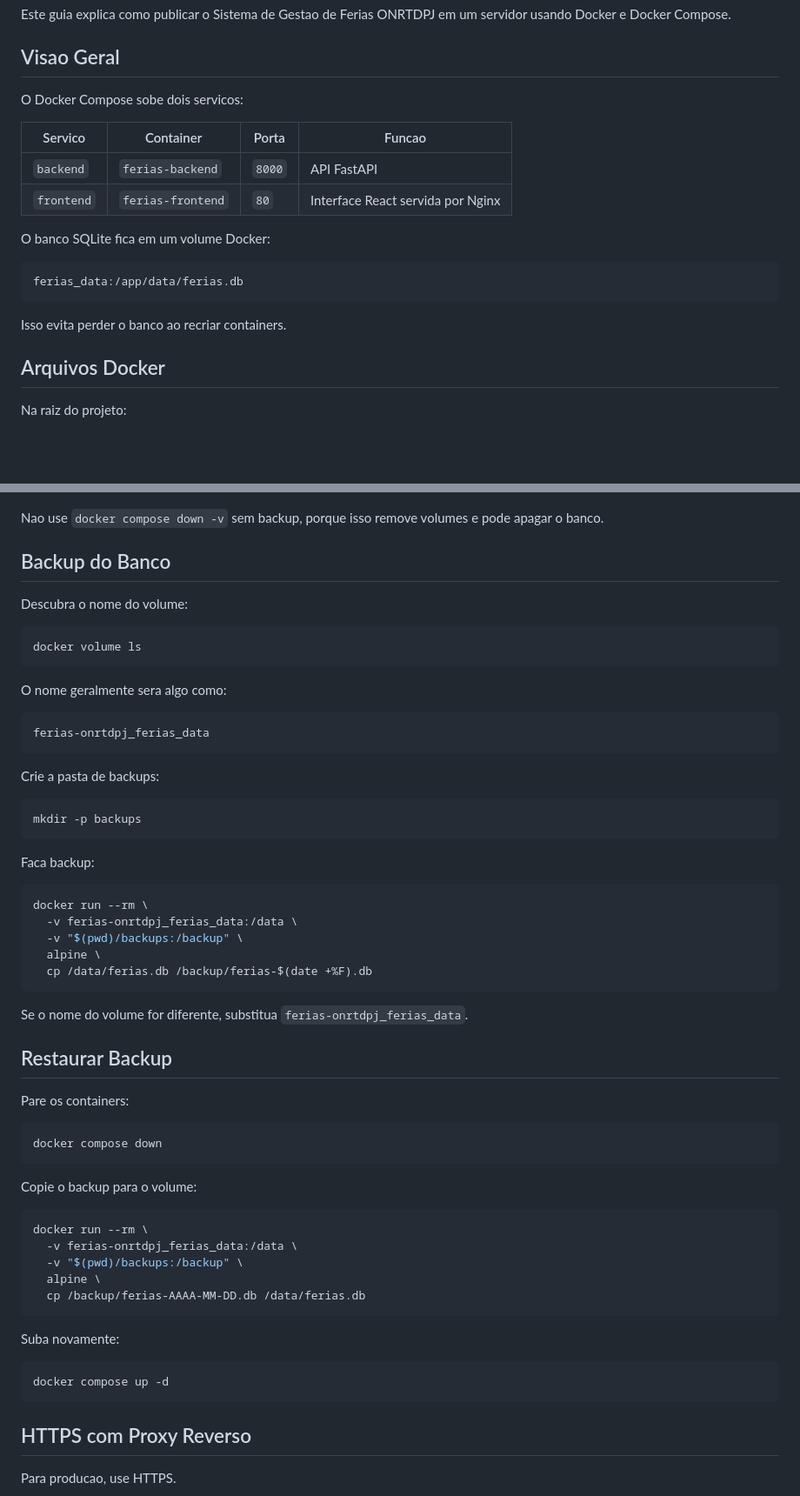
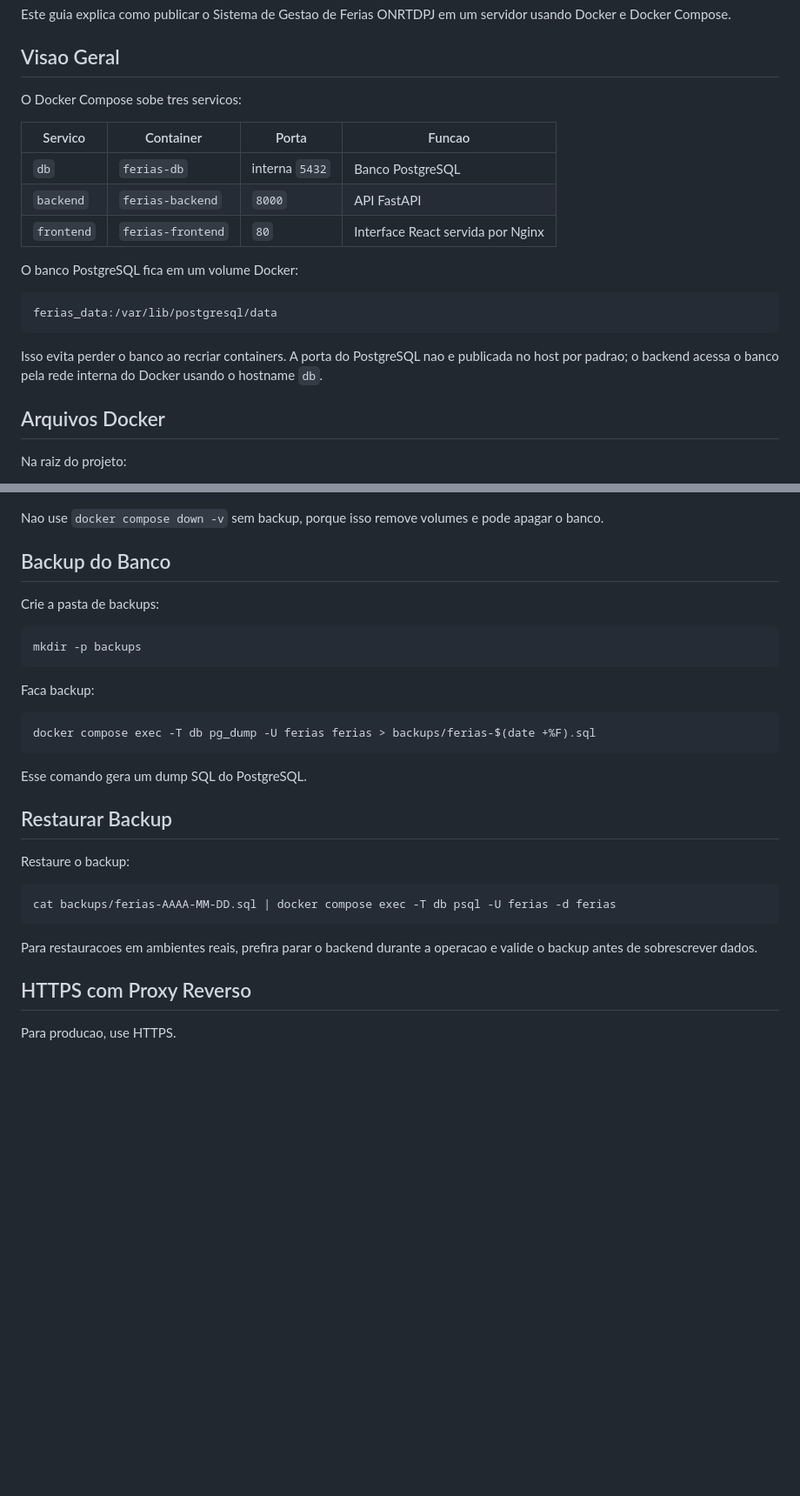
Before and after one commit to samuelQueiros/onrtdpjworkspace, a Markdown page: docs/DOCKER-SERVIDOR.md, 2 parts joined by grey strips. Shown at 87% size. GitHub-like rendering; blank space fills up the shorter version.

````diff
--- a/docs/DOCKER-SERVIDOR.md
+++ b/docs/DOCKER-SERVIDOR.md
@@ -4,20 +4,21 @@ Este guia explica como publicar o Sistema de Gestao de Ferias ONRTDPJ em um serv
 
 ## Visao Geral
 
-O Docker Compose sobe dois servicos:
+O Docker Compose sobe tres servicos:
 
 | Servico | Container | Porta | Funcao |
 |---|---|---|---|
+| `db` | `ferias-db` | interna `5432` | Banco PostgreSQL |
 | `backend` | `ferias-backend` | `8000` | API FastAPI |
 | `frontend` | `ferias-frontend` | `80` | Interface React servida por Nginx |
 
-O banco SQLite fica em um volume Docker:
+O banco PostgreSQL fica em um volume Docker:
 
 ```text
-ferias_data:/app/data/ferias.db
+ferias_data:/var/lib/postgresql/data
 ```
 
-Isso evita perder o banco ao recriar containers.
+Isso evita perder o banco ao recriar containers. A porta do PostgreSQL nao e publicada no host por padrao; o backend acessa o banco pela rede interna do Docker usando o hostname `db`.
 
 ## Arquivos Docker
 
@@ -249,18 +254,6 @@ Nao use `docker compose down -v` sem backup, porque isso remove volumes e pode a
 
 ## Backup do Banco
 
-Descubra o nome do volume:
-
-```bash
-docker volume ls
-```
-
-O nome geralmente sera algo como:
-
-```text
-ferias-onrtdpj_ferias_data
-```
-
 Crie a pasta de backups:
 
 ```bash
@@ -270,38 +263,20 @@ mkdir -p backups
 Faca backup:
 
 ```bash
-docker run --rm \
-  -v ferias-onrtdpj_ferias_data:/data \
-  -v "$(pwd)/backups:/backup" \
-  alpine \
-  cp /data/ferias.db /backup/ferias-$(date +%F).db
+docker compose exec -T db pg_dump -U ferias ferias > backups/ferias-$(date +%F).sql
 ```
 
-Se o nome do volume for diferente, substitua `ferias-onrtdpj_ferias_data`.
+Esse comando gera um dump SQL do PostgreSQL.
 
 ## Restaurar Backup
 
-Pare os containers:
+Restaure o backup:
 
 ```bash
-docker compose down
+cat backups/ferias-AAAA-MM-DD.sql | docker compose exec -T db psql -U ferias -d ferias
 ```
 
-Copie o backup para o volume:
-
-```bash
-docker run --rm \
-  -v ferias-onrtdpj_ferias_data:/data \
-  -v "$(pwd)/backups:/backup" \
-  alpine \
-  cp /backup/ferias-AAAA-MM-DD.db /data/ferias.db
-```
-
-Suba novamente:
-
-```bash
-docker compose up -d
-```
+Para restauracoes em ambientes reais, prefira parar o backend durante a operacao e valide o backup antes de sobrescrever dados.
 
 ## HTTPS com Proxy Reverso
 
````
Also changed, not shown: other parts of docs/DOCKER-SERVIDOR.md (+9 -5 lines), README.md (+8 -10 lines).
